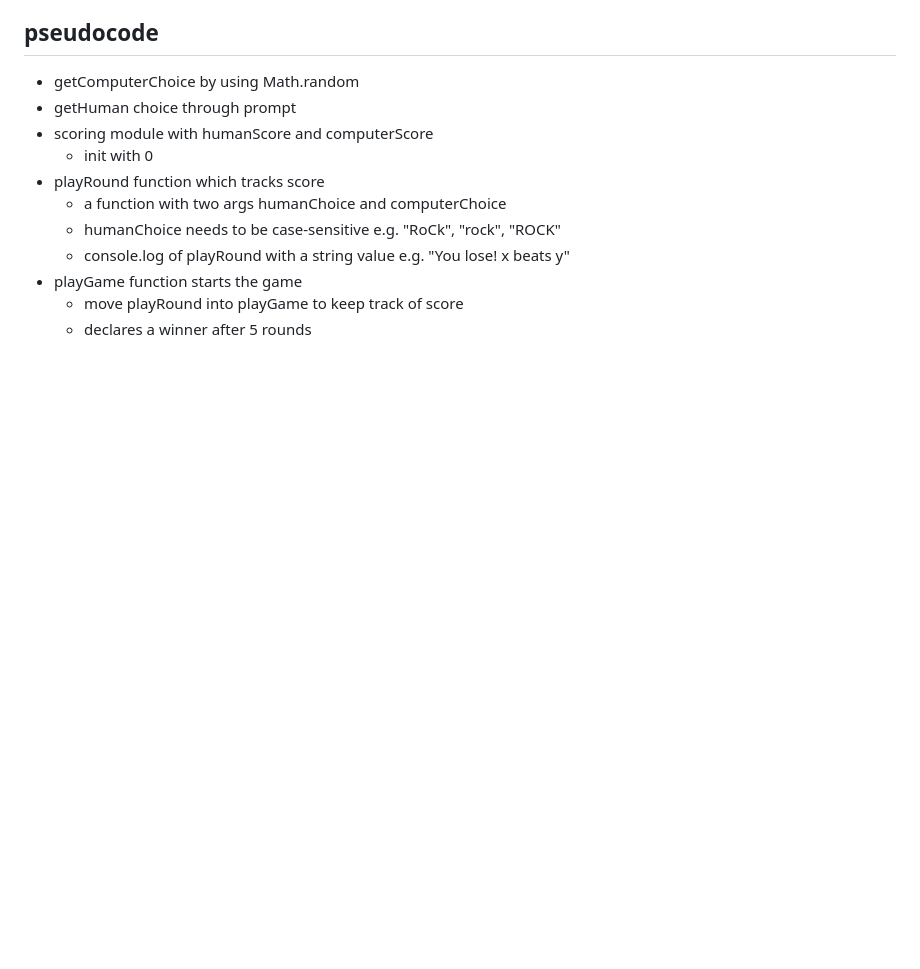
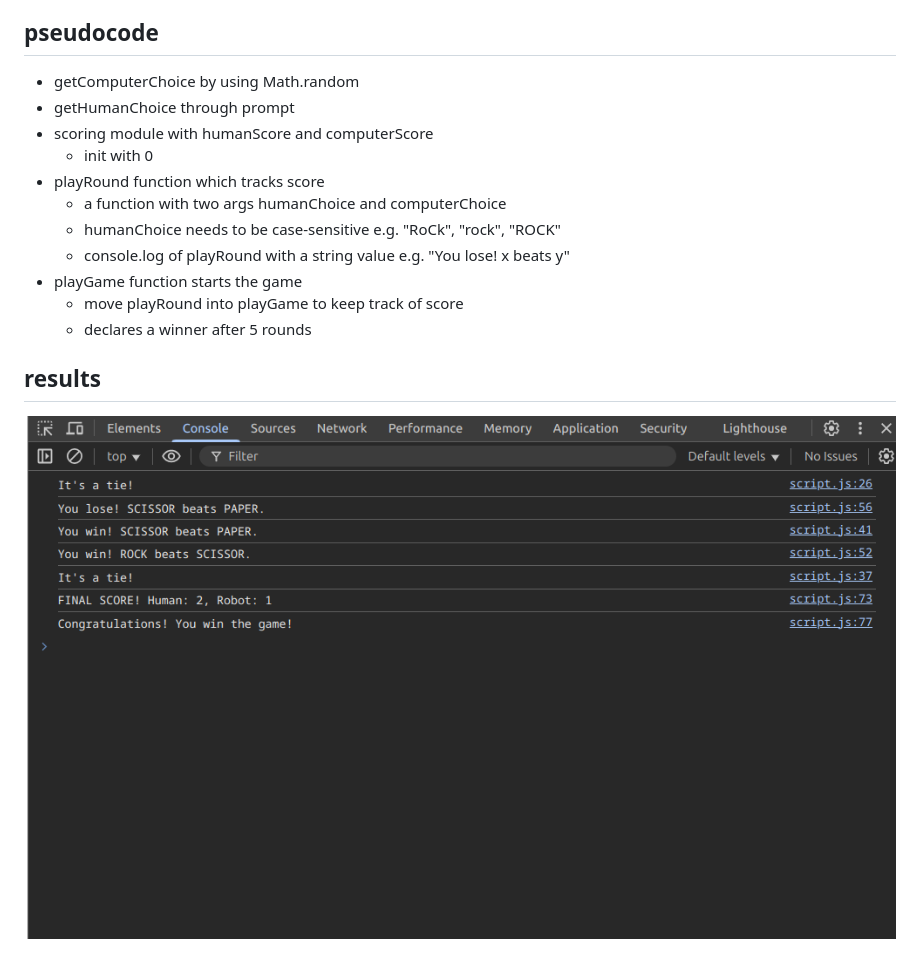
Before and after one commit to gnve/rock-paper-scissor, a Markdown page: README.md, the part around the change. Rendered like a GitHub page; pictures changed too: final.png (added); blank space fills up the shorter version.

```diff
--- a/README.md
+++ b/README.md
@@ -3,7 +3,7 @@ console rock-paper-scissor game
 
 ## pseudocode
 - getComputerChoice by using Math.random
-- getHuman choice through prompt
+- getHumanChoice through prompt
 - scoring module with humanScore and computerScore
     - init with 0
 - playRound function which tracks score
@@ -13,3 +13,6 @@ console rock-paper-scissor game
 - playGame function starts the game
     - move playRound into playGame to keep track of score
     - declares a winner after 5 rounds
+
+## results
+![Console screenshot](/final.png)
```
Also changed, not shown: 2 other files.
